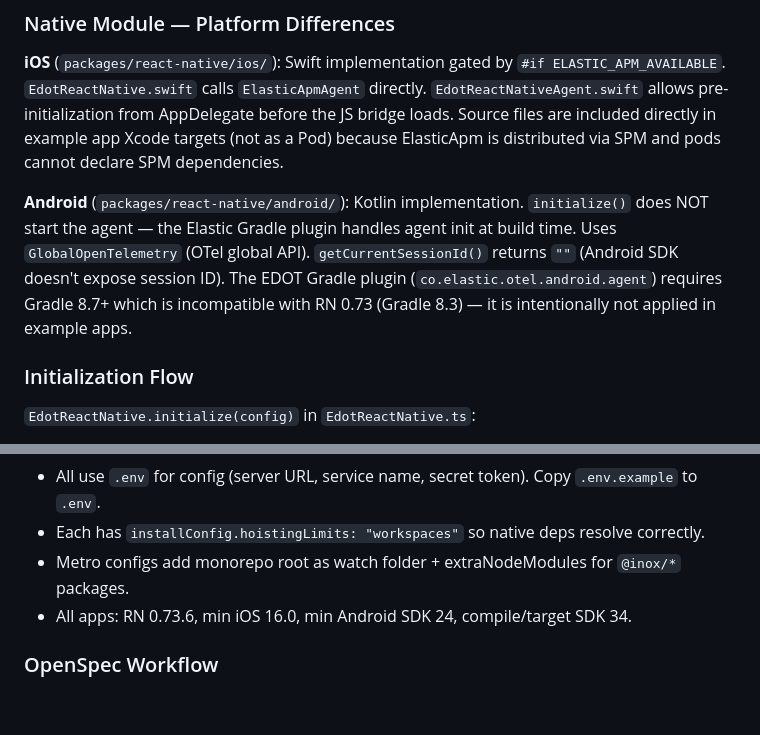
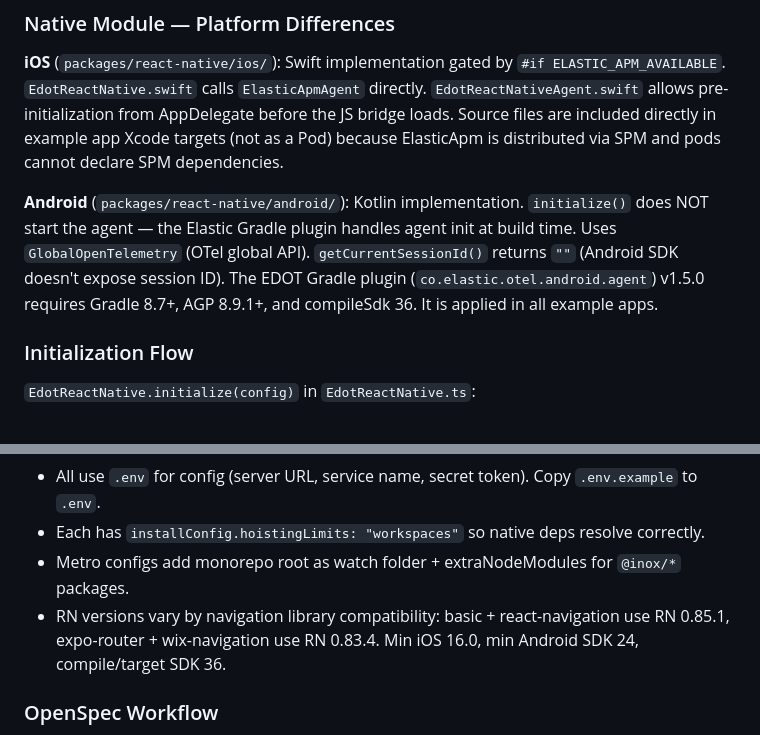
Before and after one commit to inoxth/react-native-edot-sdk, a Markdown page: AGENTS.md, 2 parts joined by grey strips. GitHub-like rendering; blank space fills up the shorter version.

```diff
--- a/AGENTS.md
+++ b/AGENTS.md
@@ -58,7 +58,7 @@ Each package has its own `CLAUDE.md` and `AGENTS.md` with detailed documentation
 
 **iOS** (`packages/react-native/ios/`): Swift implementation gated by `#if ELASTIC_APM_AVAILABLE`. `EdotReactNative.swift` calls `ElasticApmAgent` directly. `EdotReactNativeAgent.swift` allows pre-initialization from AppDelegate before the JS bridge loads. Source files are included directly in example app Xcode targets (not as a Pod) because ElasticApm is distributed via SPM and pods cannot declare SPM dependencies.
 
-**Android** (`packages/react-native/android/`): Kotlin implementation. `initialize()` does NOT start the agent — the Elastic Gradle plugin handles agent init at build time. Uses `GlobalOpenTelemetry` (OTel global API). `getCurrentSessionId()` returns `""` (Android SDK doesn't expose session ID). The EDOT Gradle plugin (`co.elastic.otel.android.agent`) requires Gradle 8.7+ which is incompatible with RN 0.73 (Gradle 8.3) — it is intentionally not applied in example apps.
+**Android** (`packages/react-native/android/`): Kotlin implementation. `initialize()` does NOT start the agent — the Elastic Gradle plugin handles agent init at build time. Uses `GlobalOpenTelemetry` (OTel global API). `getCurrentSessionId()` returns `""` (Android SDK doesn't expose session ID). The EDOT Gradle plugin (`co.elastic.otel.android.agent`) v1.5.0 requires Gradle 8.7+, AGP 8.9.1+, and compileSdk 36. It is applied in all example apps.
 
 ### Initialization Flow
 
@@ -142,7 +142,7 @@ Four example apps under `example/`, each a yarn workspace member:
 - All use `.env` for config (server URL, service name, secret token). Copy `.env.example` to `.env`.
 - Each has `installConfig.hoistingLimits: "workspaces"` so native deps resolve correctly.
 - Metro configs add monorepo root as watch folder + extraNodeModules for `@inox/*` packages.
-- All apps: RN 0.73.6, min iOS 16.0, min Android SDK 24, compile/target SDK 34.
+- RN versions vary by navigation library compatibility: basic + react-navigation use RN 0.85.1, expo-router + wix-navigation use RN 0.83.4. Min iOS 16.0, min Android SDK 24, compile/target SDK 36.
 
 ### OpenSpec Workflow
 Changes tracked in `openspec/changes/` with proposal -> design -> specs -> tasks artifacts. Archived after implementation to `openspec/changes/archive/`. Main specs live in `openspec/specs/`. Use `/opsx:propose`, `/opsx:apply`, `/opsx:archive` skills.
```
Also changed, not shown: example/AGENTS.md (+10 -3 lines).
